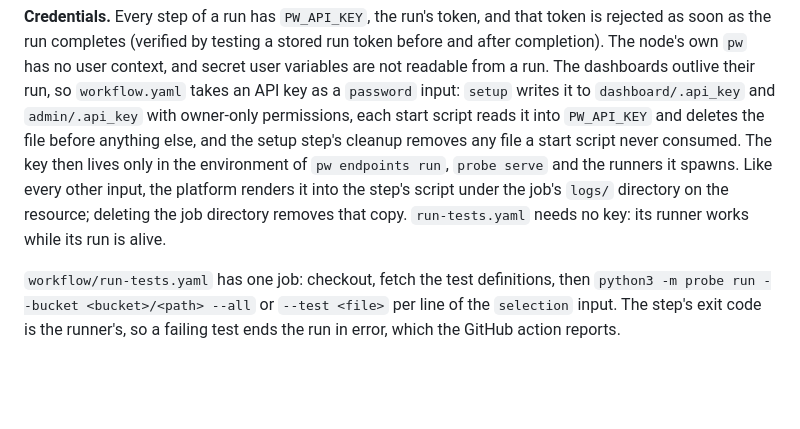
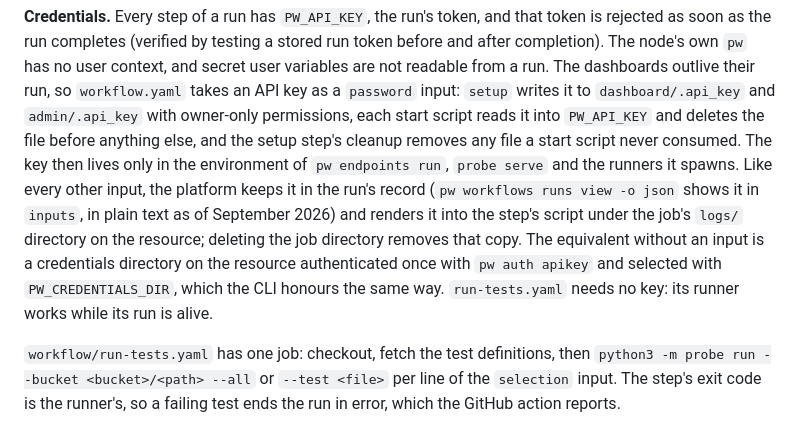
Before and after one commit to parallelworks/workflow-tester-tool, a Markdown page: DEVELOPER.md, the part around the change. Rendered like a GitHub page; blank space fills up the shorter version.

Commit message:
DEVELOPER: where the API key input is kept by the platform; PW_CREDENTIALS_DIR alternative

```diff
--- a/DEVELOPER.md
+++ b/DEVELOPER.md
@@ -145,9 +145,13 @@ variables are not readable from a run. The dashboards outlive their run, so
 script reads it into `PW_API_KEY` and deletes the file before anything else, and the
 setup step's cleanup removes any file a start script never consumed. The key then lives
 only in the environment of `pw endpoints run`, `probe serve` and the runners it spawns.
-Like every other input, the platform renders it into the step's script under the
-job's `logs/` directory on the resource; deleting the job directory removes that copy.
-`run-tests.yaml` needs no key: its runner works while its run is alive.
+Like every other input, the platform keeps it in the run's record (`pw workflows runs
+view -o json` shows it in `inputs`, in plain text as of September 2026) and renders it
+into the step's script under the job's `logs/` directory on the resource; deleting the
+job directory removes that copy. The equivalent without an input is a credentials
+directory on the resource authenticated once with `pw auth apikey` and selected with
+`PW_CREDENTIALS_DIR`, which the CLI honours the same way. `run-tests.yaml` needs no key:
+its runner works while its run is alive.
 
 `workflow/run-tests.yaml` has one job: checkout, fetch the test definitions, then
 `python3 -m probe run --bucket <bucket>/<path> --all` or `--test <file>` per line of the
```
